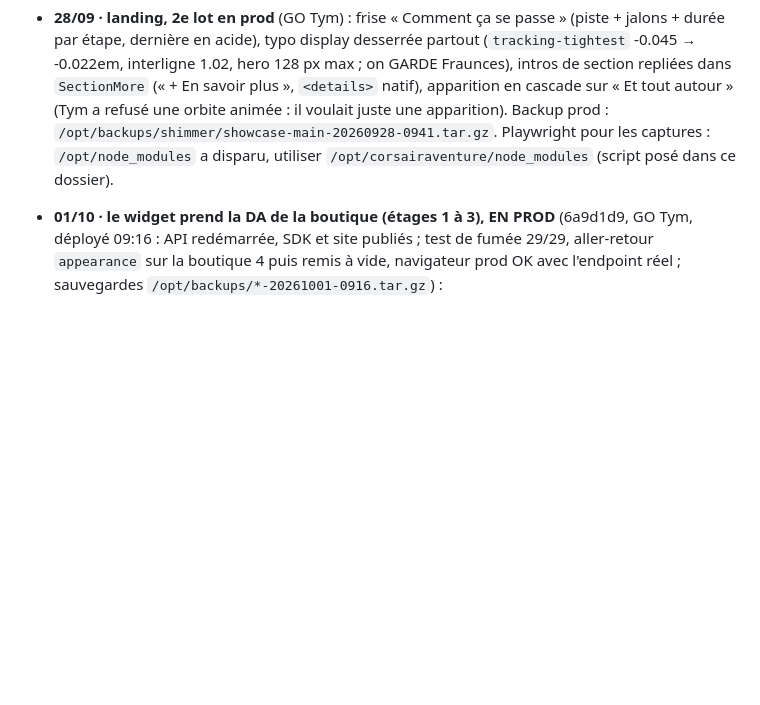
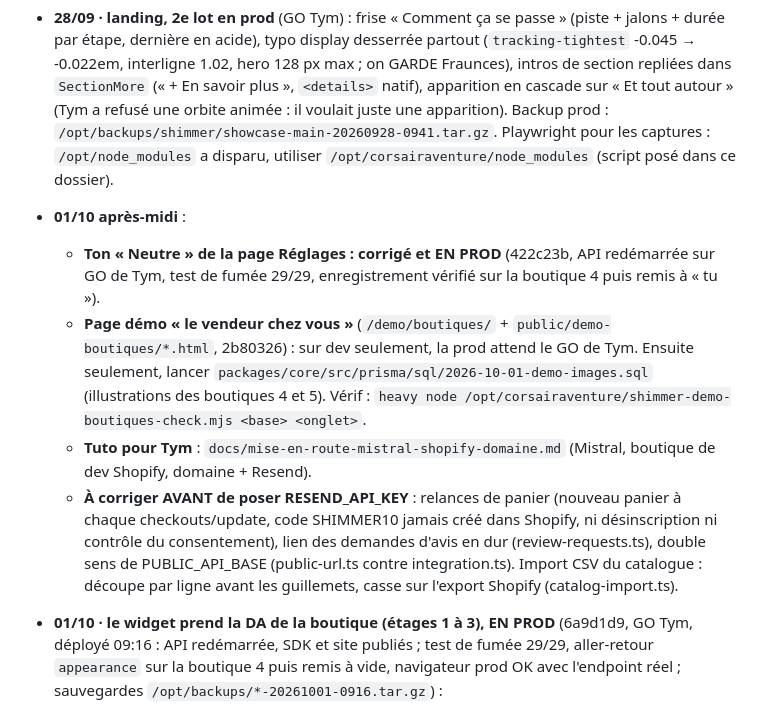
Before and after one commit to tymmerc/shimmer, a Markdown page: HANDOFF.md, the part around the change. GitHub-like rendering; blank space fills up the shorter version.

Commit message:
chore(prod): ton « Neutre » déployé ; passation à jour (démo sur dev, points à corriger avant Resend)
Co-Authored-By: Claude Opus 5.5 <noreply@anthropic.com>

```diff
--- a/HANDOFF.md
+++ b/HANDOFF.md
@@ -75,6 +75,11 @@ Plateforme IA e-commerce : un vendeur conversationnel dans la barre de recherche
 
 - **26/09 · landing** : V3 (refonte "sobre" de l'autre session, 23/08) **supprimée** sur décision Tym, on reste sur la V2. Retours appliqués et **poussés en prod** : plus de pastille "cerveau IA" ni de bouton jaune "Audit gratuit" (lien texte), texte mobile réduit, **shader toxique actif sur téléphone** (allégé : res 0.26, DPR 1, 20 fps, lueur qui dérive seule), bruit adapté au portrait, hero mobile = un écran avec `HeroTeaser` (vendeur en action) en bas. Backup prod : `/opt/backups/shimmer/showcase-main-20260926-1110.tar.gz`.
 - **28/09 · landing, 2e lot en prod** (GO Tym) : frise « Comment ça se passe » (piste + jalons + durée par étape, dernière en acide), typo display desserrée partout (`tracking-tightest` -0.045 → -0.022em, interligne 1.02, hero 128 px max ; on GARDE Fraunces), intros de section repliées dans `SectionMore` (« + En savoir plus », `<details>` natif), apparition en cascade sur « Et tout autour » (Tym a refusé une orbite animée : il voulait juste une apparition). Backup prod : `/opt/backups/shimmer/showcase-main-20260928-0941.tar.gz`. Playwright pour les captures : `/opt/node_modules` a disparu, utiliser `/opt/corsairaventure/node_modules` (script posé dans ce dossier).
+- **01/10 après-midi** :
+  - **Ton « Neutre » de la page Réglages : corrigé et EN PROD** (422c23b, API redémarrée sur GO de Tym, test de fumée 29/29, enregistrement vérifié sur la boutique 4 puis remis à « tu »).
+  - **Page démo « le vendeur chez vous »** (`/demo/boutiques/` + `public/demo-boutiques/*.html`, 2b80326) : sur dev seulement, la prod attend le GO de Tym. Ensuite seulement, lancer `packages/core/src/prisma/sql/2026-10-01-demo-images.sql` (illustrations des boutiques 4 et 5). Vérif : `heavy node /opt/corsairaventure/shimmer-demo-boutiques-check.mjs <base> <onglet>`.
+  - **Tuto pour Tym** : `docs/mise-en-route-mistral-shopify-domaine.md` (Mistral, boutique de dev Shopify, domaine + Resend).
+  - **À corriger AVANT de poser RESEND_API_KEY** : relances de panier (nouveau panier à chaque checkouts/update, code SHIMMER10 jamais créé dans Shopify, ni désinscription ni contrôle du consentement), lien des demandes d'avis en dur (review-requests.ts), double sens de PUBLIC_API_BASE (public-url.ts contre integration.ts). Import CSV du catalogue : découpe par ligne avant les guillemets, casse sur l'export Shopify (catalog-import.ts).
 - **01/10 · le widget prend la DA de la boutique (étages 1 à 3), EN PROD** (6a9d1d9, GO Tym, déployé 09:16 : API redémarrée, SDK et site publiés ; test de fumée 29/29, aller-retour `appearance` sur la boutique 4 puis remis à vide, navigateur prod OK avec l'endpoint réel ; sauvegardes `/opt/backups/*-20261001-0916.tar.gz`) :
   - SDK : `sdk/src/theme.ts` (calcul pur des jetons, contrastes, filtres) + `sdk/src/theme-dom.ts` (lecture de la page : fond, texte, police, arrondi de la barre de recherche, couleur du bouton d'ajout au panier). Priorité : variables CSS `--shimmer-accent|font|radius|surface|text` de la boutique > `data-accent|font|radius|theme` de la balise > réglages de l'admin > détection > défauts. Dock en Shadow DOM avec `::part()` (`#shimmer-root::part(chip)`, liste dans l'admin), cross-sell en classes `.sx-*`. Plus aucune couleur Shimmer en dur (fini l'indigo et le violet). Bulle du chat masquée 700 ms au plus le temps de lire l'admin.
   - API : `GET /api/public/appearance?store=N` (public, cache 60 s + revalidation), clé `appearance` du config via `PATCH /api/stores/me/config` (`lib/appearance.ts`, même règle de police que le SDK). Demande un redémarrage de l'API (dev et prod partagent le process).
```
